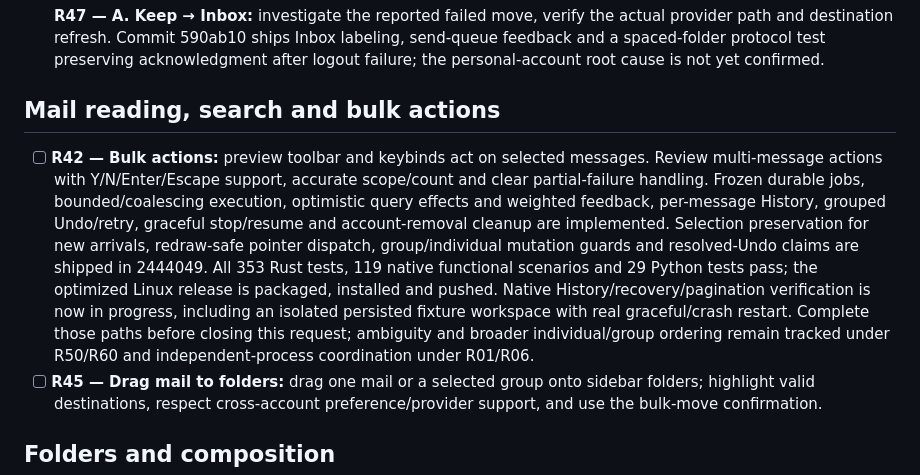
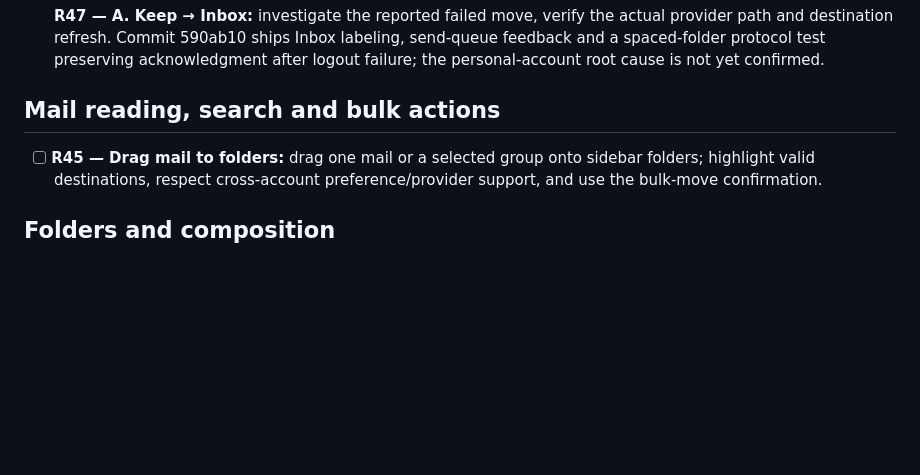
Before and after one commit to sam-ruff/shep.so, a Markdown page: TODO.md, the part around the change. GitHub-like rendering; blank space fills up the shorter version.

```diff
--- a/TODO.md
+++ b/TODO.md
@@ -14,8 +14,6 @@ Active requests from this chat. Add new requests here immediately, including cor
 
 ## Mail reading, search and bulk actions
 
-- [ ] **R42 — Bulk actions:** preview toolbar and keybinds act on selected messages. Review multi-message actions with Y/N/Enter/Escape support, accurate scope/count and clear partial-failure handling.
-  Frozen durable jobs, bounded/coalescing execution, optimistic query effects and weighted feedback, per-message History, grouped Undo/retry, graceful stop/resume and account-removal cleanup are implemented. Selection preservation for new arrivals, redraw-safe pointer dispatch, group/individual mutation guards and resolved-Undo claims are shipped in 2444049. All 353 Rust tests, 119 native functional scenarios and 29 Python tests pass; the optimized Linux release is packaged, installed and pushed. Native History/recovery/pagination verification is now in progress, including an isolated persisted fixture workspace with real graceful/crash restart. Complete those paths before closing this request; ambiguity and broader individual/group ordering remain tracked under R50/R60 and independent-process coordination under R01/R06.
 - [ ] **R45 — Drag mail to folders:** drag one mail or a selected group onto sidebar folders; highlight valid destinations, respect cross-account preference/provider support, and use the bulk-move confirmation.
 
 ## Folders and composition
```
Also changed, not shown: docs/COMPLETION.md (+59 -0 lines), docs/REQUEST_AUDIT.md (+1 -1 lines).
